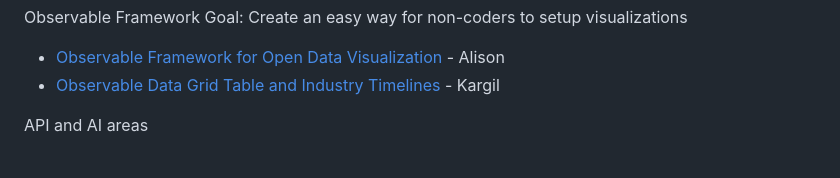
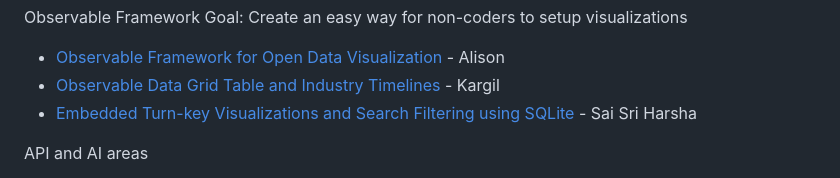
Before and after one commit to sahilmalhotra0510/io, a Markdown page: active.md, the part around the change. GitHub-like rendering.

```diff
--- a/active.md
+++ b/active.md
@@ -41,6 +41,7 @@ Goal: Create an easy way for non-coders to setup visualizations
 
 - [Observable Framework for Open Data Visualization](/data-pipeline/timelines/observable) - Alison
 - [Observable Data Grid Table and Industry Timelines](/data-pipeline/timelines/observable) - Kargil
+- [Embedded Turn-key Visualizations and Search Filtering using SQLite](/community/projects/) - Sai Sri Harsha
 
 API and AI areas
 
```
